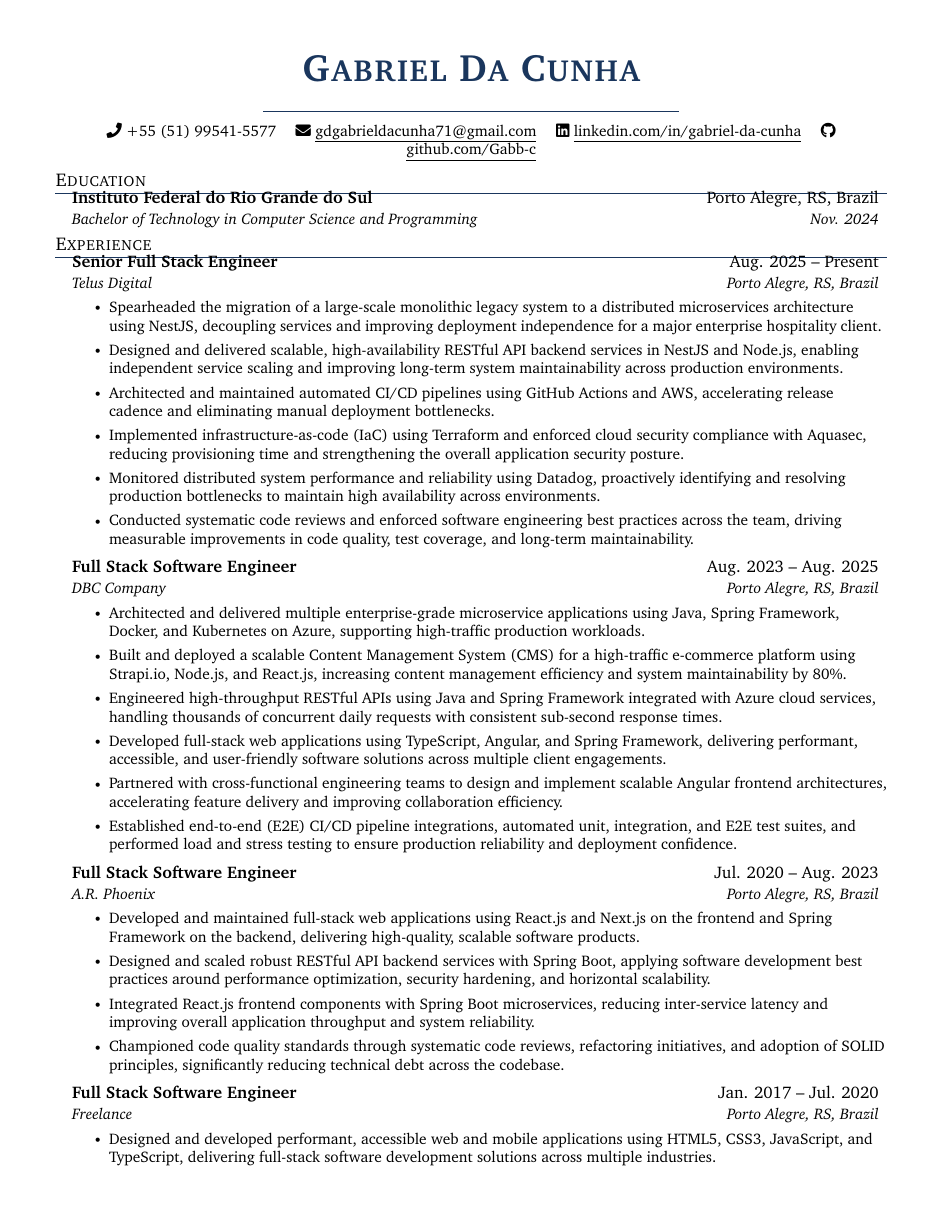
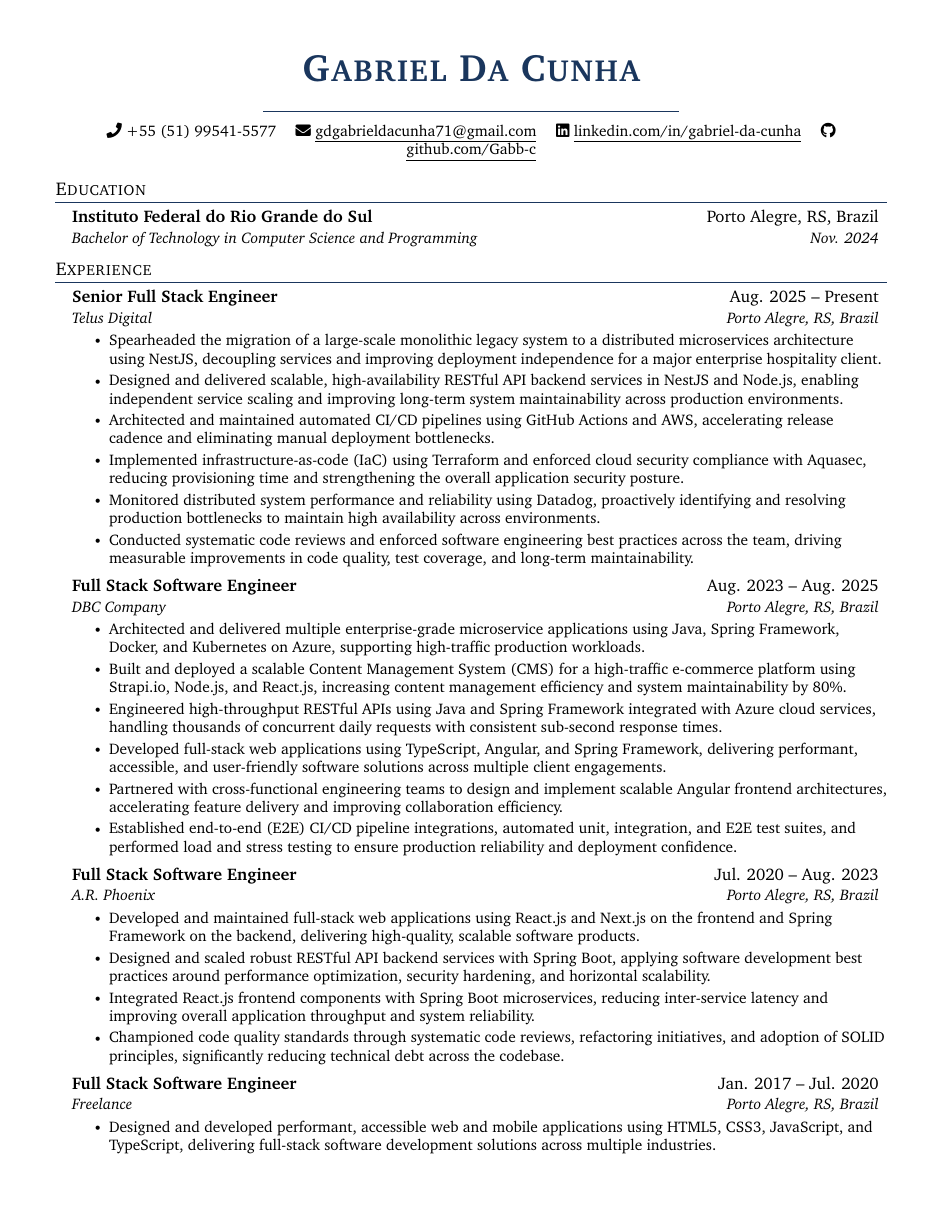
Before and after one commit to Gabb-c/Gabb-c, a LaTeX CV (resume/template.tex, which reads resume/config.tex): page 1 of 2. Compiled offline with pdfLaTeX.

Commit message:
feat: update resume files

```diff
--- a/resume/config.tex
+++ b/resume/config.tex
@@ -22,29 +22,28 @@
 \titleformat{\section}{
   \vspace{-4pt}\scshape\raggedright\large
 }{}{0em}{}[\color{accent}\titlerule \vspace{-5pt}]
-\titlespacing*{\section}{0pt}{8pt}{4pt}
 
 \pdfgentounicode=1
 
 %----------CUSTOM COMMANDS----------
 \newcommand{\resumeItem}[1]{
-  \item\small{{#1 \vspace{-1pt}}}
+  \item\small{{#1 \vspace{-2pt}}}
 }
 \newcommand{\resumeSubheading}[4]{
   \vspace{-2pt}\item
     \begin{tabular*}{0.97\textwidth}[t]{l@{\extracolsep{\fill}}r}
       \textbf{#1} & #2 \\
       \textit{\small#3} & \textit{\small #4} \\
-    \end{tabular*}\vspace{-5pt}
+    \end{tabular*}\vspace{-7pt}
 }
 \newcommand{\resumeProjectHeading}[2]{
   \item
     \begin{tabular*}{0.97\textwidth}{l@{\extracolsep{\fill}}r}
       \small#1 & #2 \\
-    \end{tabular*}\vspace{-5pt}
+    \end{tabular*}\vspace{-7pt}
 }
 \renewcommand\labelitemii{$\vcenter{\hbox{\tiny$\bullet$}}$}
 \newcommand{\resumeSubHeadingListStart}{\begin{itemize}[leftmargin=0.15in, label={}]}
 \newcommand{\resumeSubHeadingListEnd}{\end{itemize}}
-\newcommand{\resumeItemListStart}{\begin{itemize}[itemsep=3pt]}
+\newcommand{\resumeItemListStart}{\begin{itemize}}
 \newcommand{\resumeItemListEnd}{\end{itemize}\vspace{-5pt}}
```
